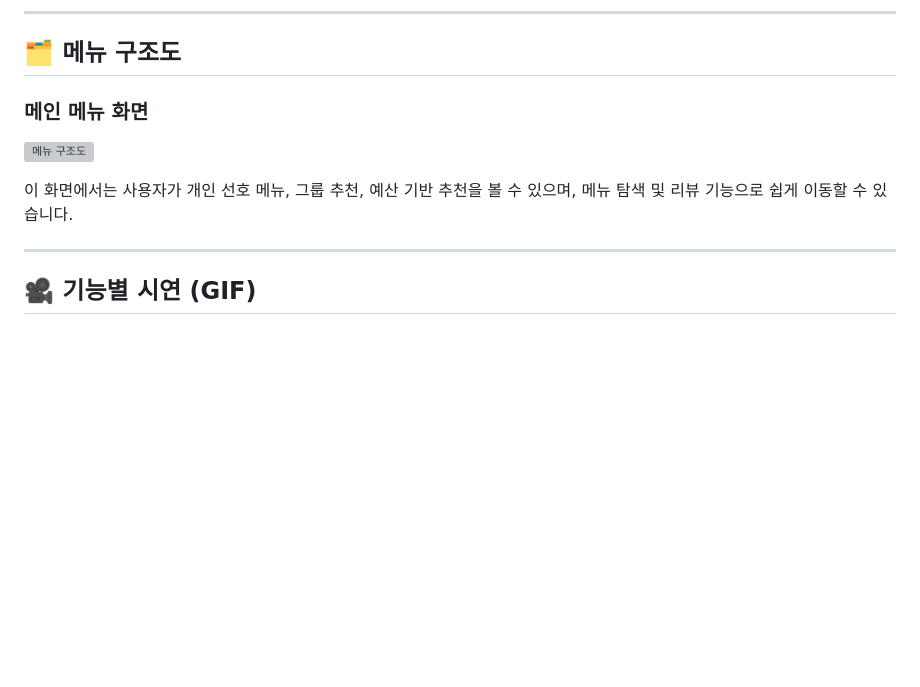
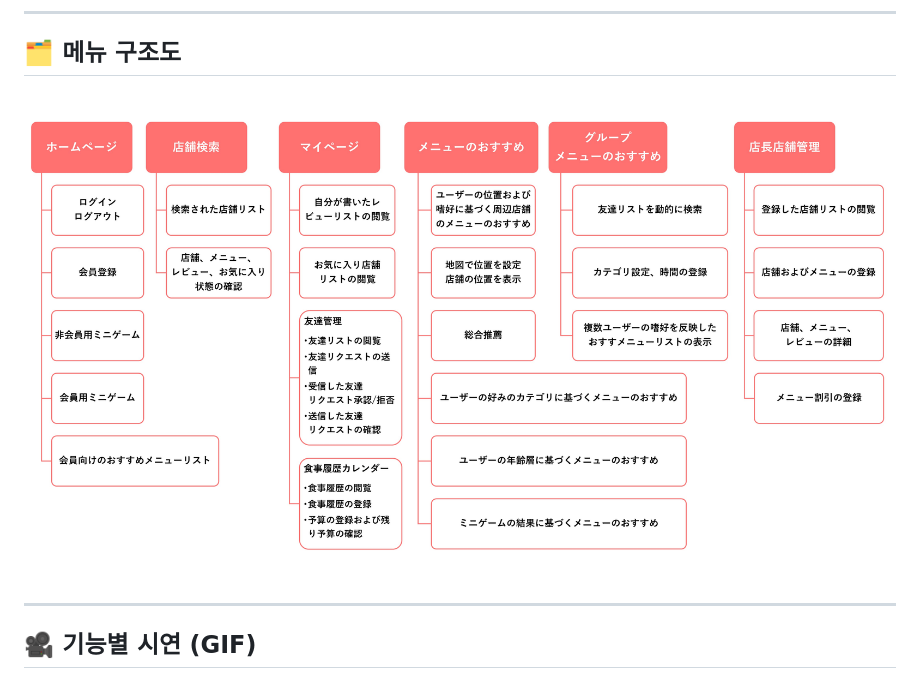
Before and after one commit to kiminomenyuwa/kiminomenyuwa, a Markdown page: README.md, the part around the change printed below. GitHub-like rendering; pictures changed too: images/menu-structure.jpg (added); blank space fills up the shorter version; grey boxes are pictures that could not be loaded.

```diff
--- a/README.md
+++ b/README.md
@@ -26,10 +26,7 @@ eplace the placeholders with actual images and GIFs later.
 
 ## 🗂 메뉴 구조도
 
-### **메인 메뉴 화면**
-![메뉴 구조도](images/menu-structure.png) <!-- 메뉴 구조도 이미지 추가 -->
-
-이 화면에서는 사용자가 개인 선호 메뉴, 그룹 추천, 예산 기반 추천을 볼 수 있으며, 메뉴 탐색 및 리뷰 기능으로 쉽게 이동할 수 있습니다.
+![메뉴 구조도](images/menu-structure.jpg) <!-- 메뉴 구조도 이미지 추가 -->
 
 ---
 
```
Also changed, not shown: other parts of README.md (+3 -3 lines), gifs/meal-history.gif (added), 4 other files.
